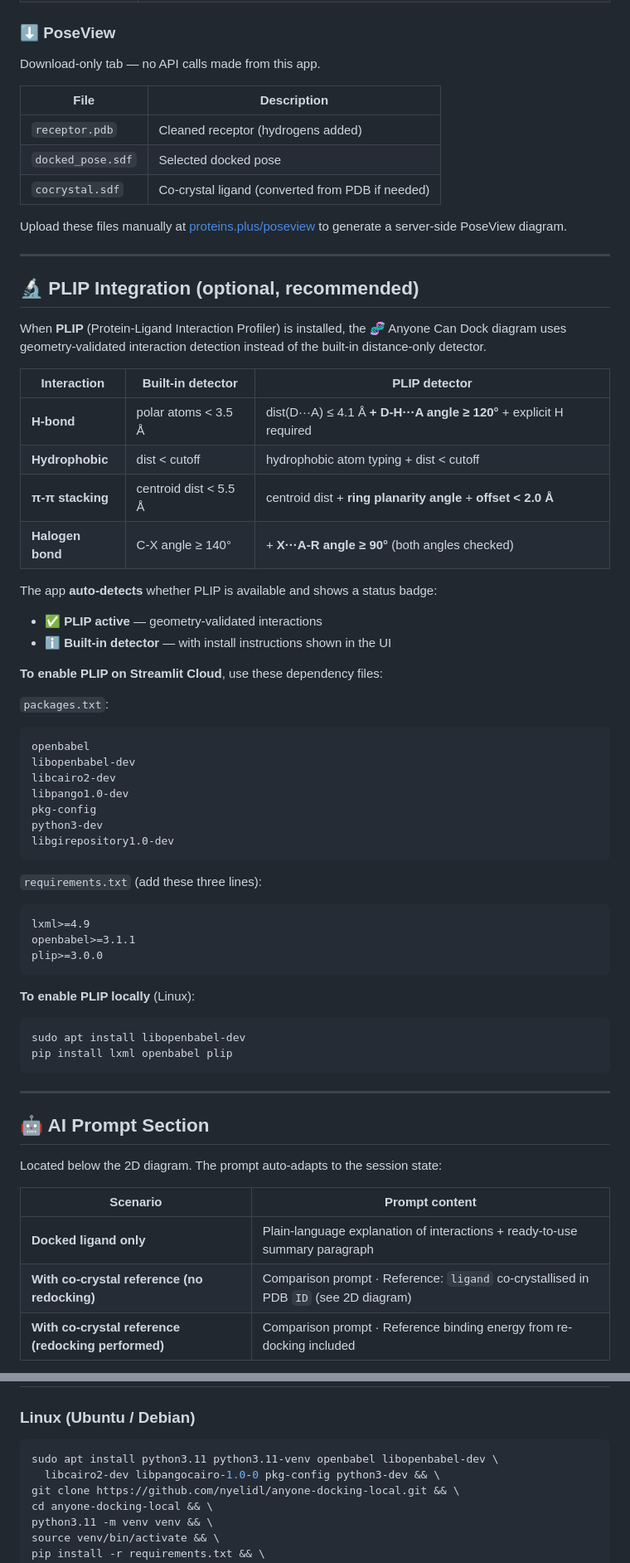
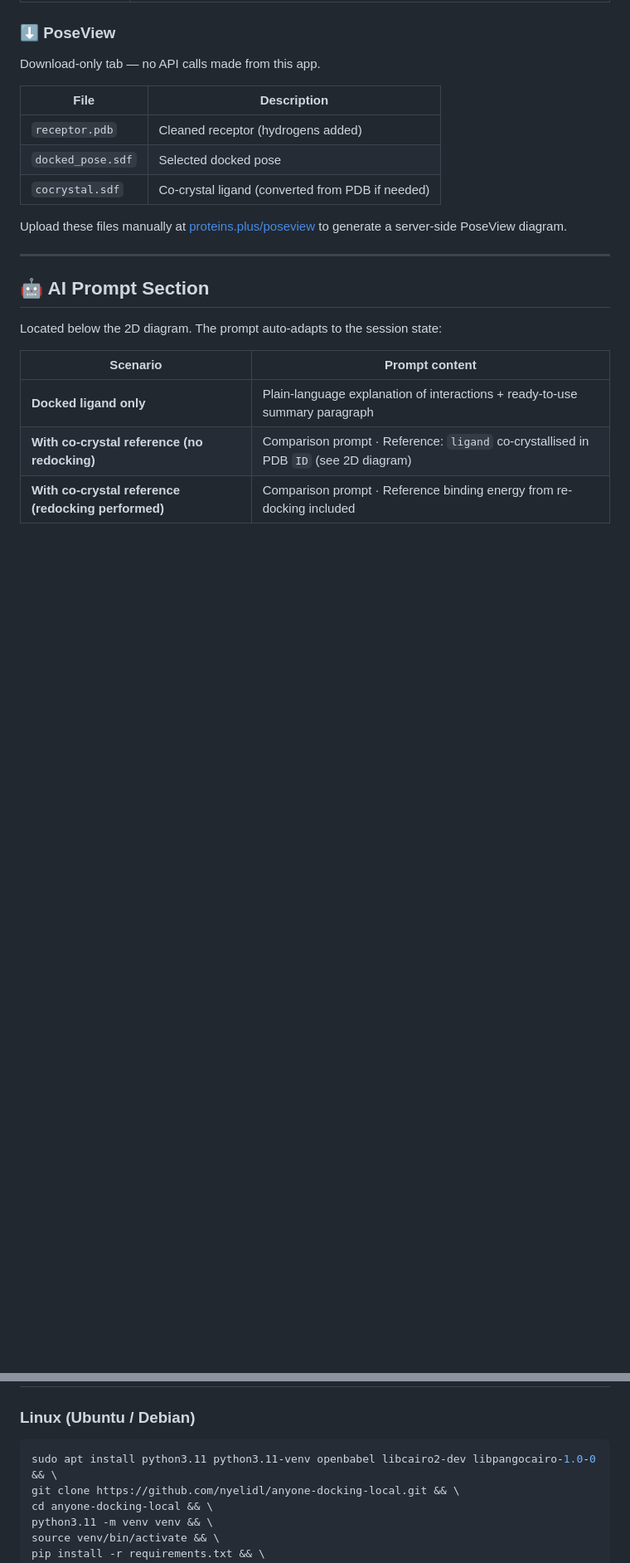
Before and after one commit to nyelidl/anyone-docking, a Markdown page: README.md, 2 parts joined by grey strips. Shown at 83% size. Drawn GitHub-style; blank space fills up the shorter version.

````diff
--- a/README.md
+++ b/README.md
@@ -74,49 +72,6 @@ Download-only tab — no API calls made from this app.
 | `cocrystal.sdf` | Co-crystal ligand (converted from PDB if needed) |
 
 Upload these files manually at [proteins.plus/poseview](https://proteins.plus/help/poseview) to generate a server-side PoseView diagram.
-
----
-
-## 🔬 PLIP Integration (optional, recommended)
-
-When **PLIP** (Protein-Ligand Interaction Profiler) is installed, the 🧬 Anyone Can Dock diagram uses geometry-validated interaction detection instead of the built-in distance-only detector.
-
-| Interaction | Built-in detector | PLIP detector |
-|---|---|---|
-| **H-bond** | polar atoms < 3.5 Å | dist(D···A) ≤ 4.1 Å **+ D-H···A angle ≥ 120°** + explicit H required |
-| **Hydrophobic** | dist < cutoff | hydrophobic atom typing + dist < cutoff |
-| **π-π stacking** | centroid dist < 5.5 Å | centroid dist + **ring planarity angle** + **offset < 2.0 Å** |
-| **Halogen bond** | C-X angle ≥ 140° | + **X···A-R angle ≥ 90°** (both angles checked) |
-
-The app **auto-detects** whether PLIP is available and shows a status badge:
-- ✅ **PLIP active** — geometry-validated interactions
-- ℹ️ **Built-in detector** — with install instructions shown in the UI
-
-**To enable PLIP on Streamlit Cloud**, use these dependency files:
-
-`packages.txt`:
-```
-openbabel
-libopenbabel-dev
-libcairo2-dev
-libpango1.0-dev
-pkg-config
-python3-dev
-libgirepository1.0-dev
-```
-
-`requirements.txt` (add these three lines):
-```
-lxml>=4.9
-openbabel>=3.1.1
-plip>=3.0.0
-```
-
-**To enable PLIP locally** (Linux):
-```bash
-sudo apt install libopenbabel-dev
-pip install lxml openbabel plip
-```
 
 ---
 
@@ -200,8 +155,7 @@ Available in **both single and batch** docking modes:
 
 ### Linux (Ubuntu / Debian)
 ```bash
-sudo apt install python3.11 python3.11-venv openbabel libopenbabel-dev \
-  libcairo2-dev libpangocairo-1.0-0 pkg-config python3-dev && \
+sudo apt install python3.11 python3.11-venv openbabel libcairo2-dev libpangocairo-1.0-0 && \
 git clone https://github.com/nyelidl/anyone-docking-local.git && \
 cd anyone-docking-local && \
 python3.11 -m venv venv && \
````
Also changed, not shown: other parts of README.md (+3 -9 lines).
